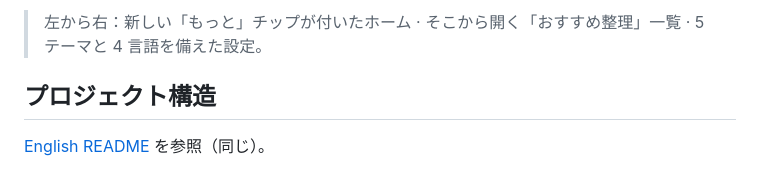
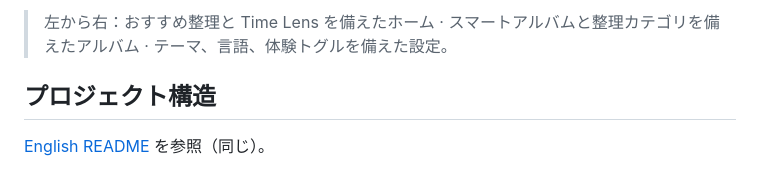
Before and after one commit to ZanwingMak/PhotoCleaner-OpenSource, a Markdown page: README.ja.md, the part around one of its changes. Drawn GitHub-style.

```diff
--- a/README.ja.md
+++ b/README.ja.md
@@ -37,6 +37,6 @@
 </p>
 
-> 左から右：新しい「もっと」チップが付いたホーム · そこから開く「おすすめ整理」一覧 · 5 テーマと 4 言語を備えた設定。
+> 左から右：おすすめ整理と Time Lens を備えたホーム · スマートアルバムと整理カテゴリを備えたアルバム · テーマ、言語、体験トグルを備えた設定。
 
 ## プロジェクト構造
 
```
Also changed, not shown: other parts of README.ja.md (+3 -3 lines), README.ko.md (+4 -4 lines), README.zh.md (+4 -4 lines).
